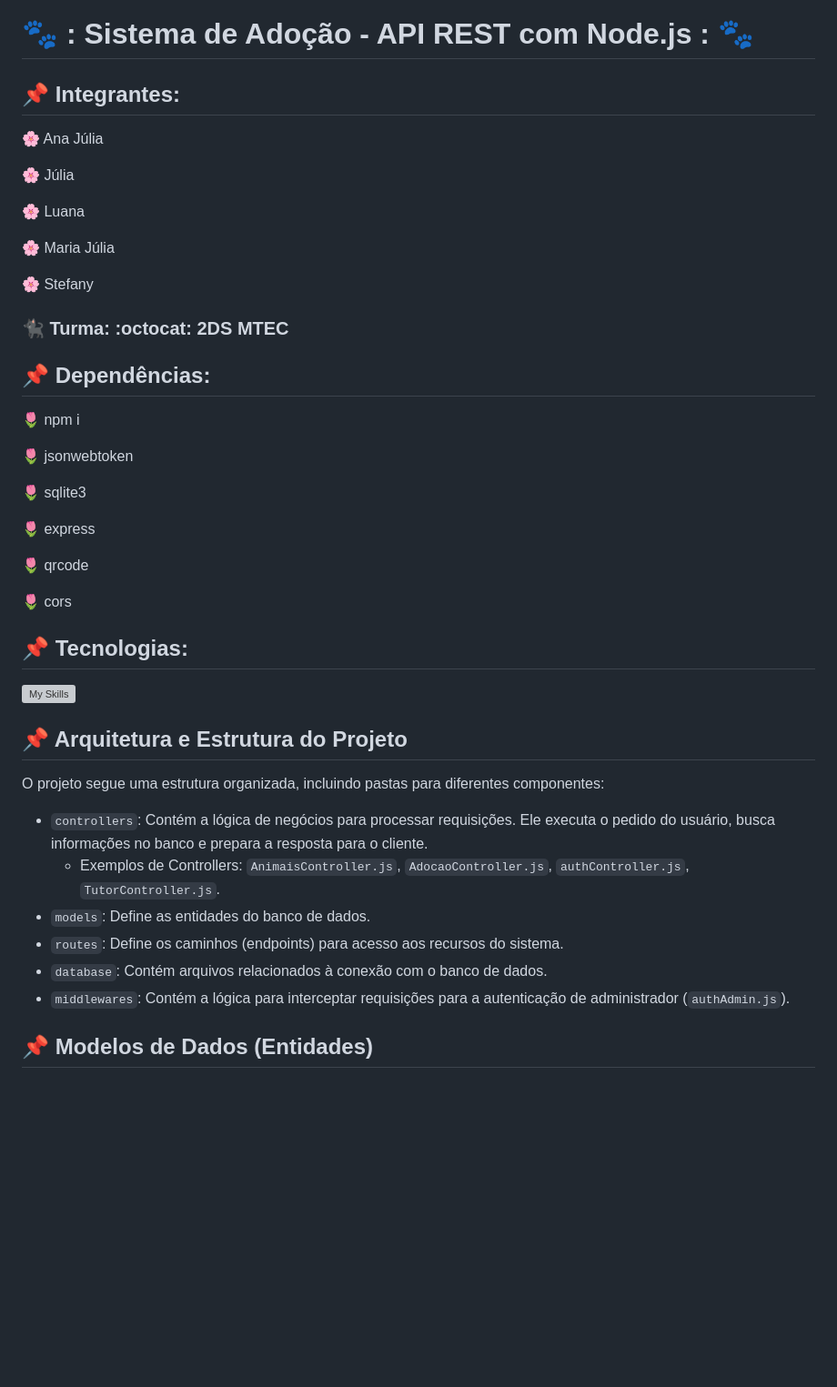
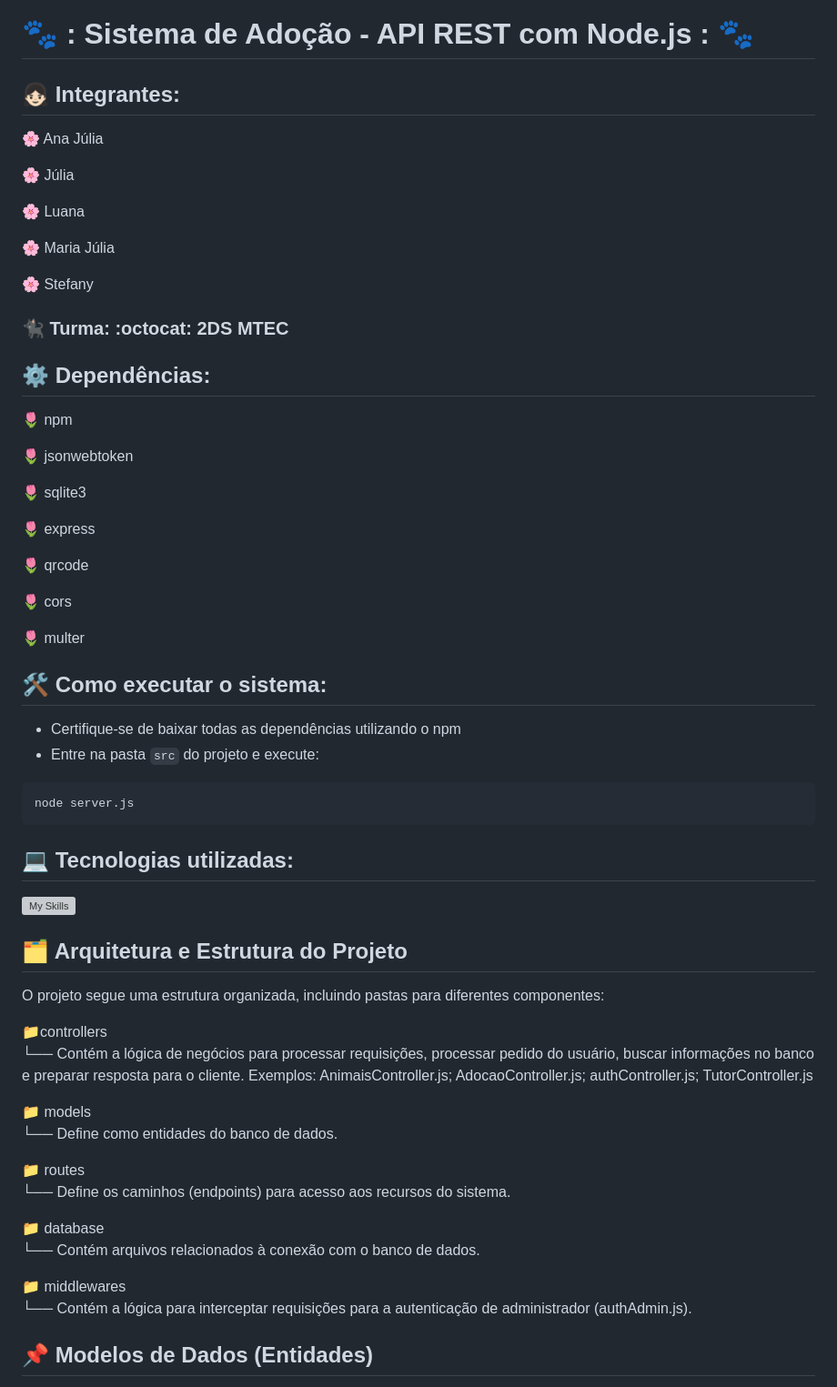
Before and after one commit to stefanynovais/ProjetoAPI, a Markdown page: README.md, the part around one of its changes. Shown at 91% size. Drawn GitHub-style; blank space fills up the shorter version; grey boxes are pictures that could not be loaded.

````diff
--- a/README.md
+++ b/README.md
@@ -1,5 +1,5 @@
 # **🐾 : Sistema de Adoção - API REST com Node.js : 🐾**
-## 📌 Integrantes:
+## 👧🏻 Integrantes:
 :cherry_blossom: Ana Júlia
 
 :cherry_blossom: Júlia
@@ -12,8 +12,8 @@
 
 ### 🐈‍⬛ Turma: :octocat: 2DS MTEC
 
-## 📌 Dependências:
-:tulip: npm i
+## ⚙️ Dependências:
+:tulip: npm
 
 :tulip: jsonwebtoken
 
@@ -25,21 +25,43 @@
 
 :tulip: cors
 
+:tulip: multer
 
-## 📌 Tecnologias:
+
+## 🛠️ Como executar o sistema:
+
+- Certifique-se de baixar todas as dependências utilizando o npm
+- Entre na pasta `src` do projeto e execute:
+
+```bash
+node server.js
+```
+
+
+## 💻 Tecnologias utilizadas:
 
 [![My Skills](https://skillicons.dev/icons?i=js,sqlite,nodejs,express)](https://skillicons.dev)
 
-## 📌 Arquitetura e Estrutura do Projeto
+
+## 🗂️  Arquitetura e Estrutura do Projeto
 
 O projeto segue uma estrutura organizada, incluindo pastas para diferentes componentes:
 
-*   `controllers`: Contém a lógica de negócios para processar requisições. Ele executa o pedido do usuário, busca informações no banco e prepara a resposta para o cliente.
-    *   Exemplos de Controllers: `AnimaisController.js`, `AdocaoController.js`, `authController.js`, `TutorController.js`.
-*   `models`: Define as entidades do banco de dados.
-*   `routes`: Define os caminhos (endpoints) para acesso aos recursos do sistema.
-*   `database`: Contém arquivos relacionados à conexão com o banco de dados.
-*   `middlewares`: Contém a lógica para interceptar requisições para a autenticação de administrador (`authAdmin.js`).
+📁controllers
+    └── Contém a lógica de negócios para processar requisições, processar pedido do usuário, buscar informações no banco     e preparar resposta para o cliente.
+Exemplos: AnimaisController.js; AdocaoController.js; authController.js; TutorController.js
+
+📁 models
+   └── Define como entidades do banco de dados.
+
+📁 routes
+   └── Define os caminhos (endpoints) para acesso aos recursos do sistema.
+
+📁 database
+   └── Contém arquivos relacionados à conexão com o banco de dados.
+
+📁 middlewares
+   └── Contém a lógica para interceptar requisições para a autenticação de administrador (authAdmin.js).
 
 ## 📌 Modelos de Dados (Entidades)
 
````
Also changed, not shown: other parts of README.md (+10 -33 lines).
